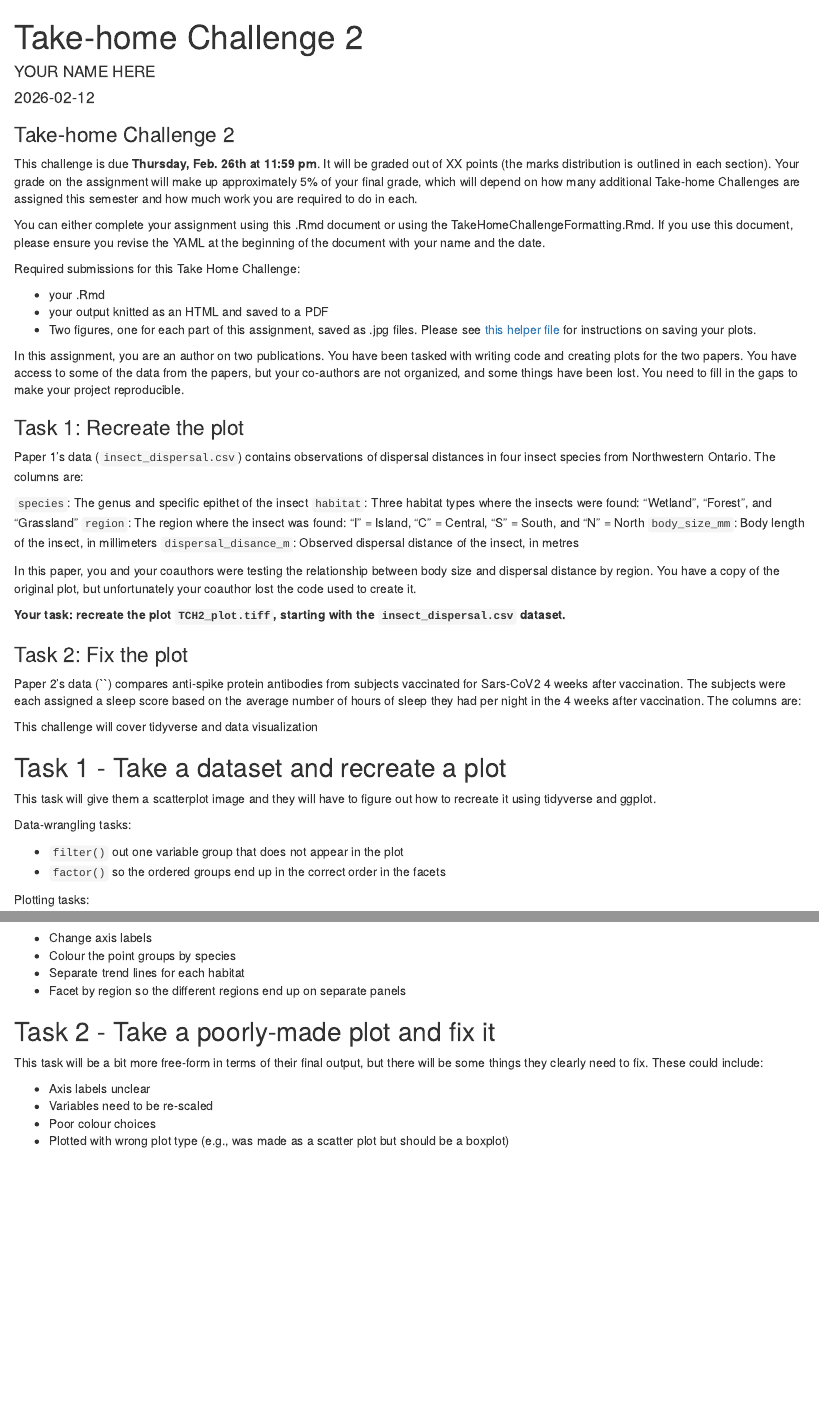
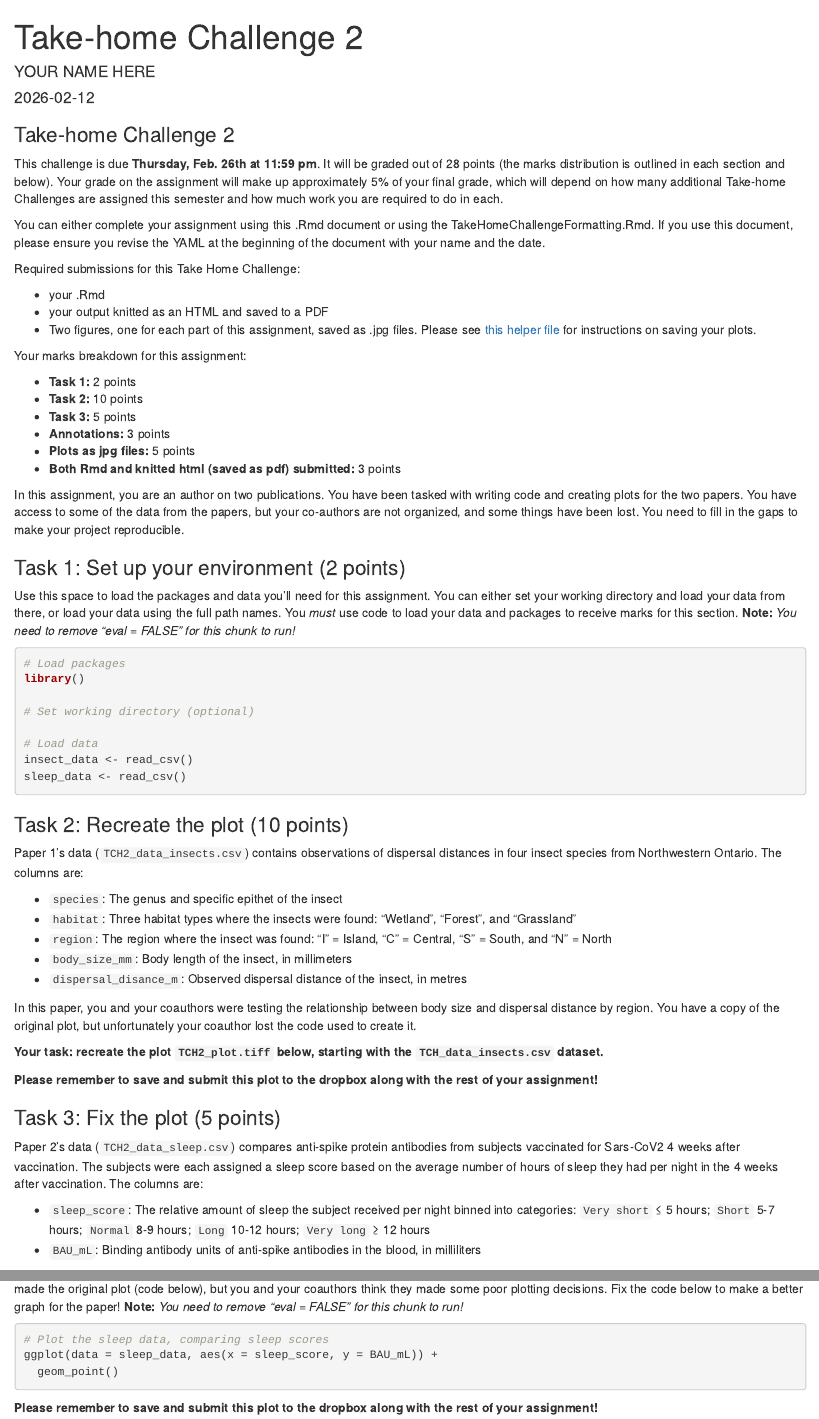
Before and after one commit to ljnewediuk/tutorial_intro_R, an R Markdown document (take_home_challenges/THC2.Rmd): the page in a window 1100 px wide, from its top, and a second part further down, joined at a grey line. Rendered offline with R 4.5, knitr and Pandoc, with nearby package versions.

Commit message:
Finish assignment

````diff
--- a/take_home_challenges/THC2.Rmd
+++ b/take_home_challenges/THC2.Rmd
@@ -11,7 +11,7 @@ knitr::opts_chunk$set(echo = TRUE)
 
 ### Take-home Challenge 2
 
-This challenge is due **Thursday, Feb. 26th at 11:59 pm**. It will be graded out of XX points (the marks distribution is outlined in each section). Your grade on the assignment will make up approximately 5% of your final grade, which will depend on how many additional Take-home Challenges are assigned this semester and how much work you are required to do in each.
+This challenge is due **Thursday, Feb. 26th at 11:59 pm**. It will be graded out of 28 points (the marks distribution is outlined in each section and below). Your grade on the assignment will make up approximately 5% of your final grade, which will depend on how many additional Take-home Challenges are assigned this semester and how much work you are required to do in each.
 
 You can either complete your assignment using this .Rmd document or using the TakeHomeChallengeFormatting.Rmd. If you use this document, please ensure you revise the YAML at the beginning of the document with your name and the date.
 
@@ -21,63 +21,66 @@ Required submissions for this Take Home Challenge:
 * your output knitted as an HTML and saved to a PDF
 * Two figures, one for each part of this assignment, saved as .jpg files. Please see [this helper file](https://ljnewediuk.github.io/tutorial_intro_R/tutorials/X1-Plot_Aesthetics_Helper.html) for instructions on saving your plots.
 
+Your marks breakdown for this assignment:
+
+* **Task 1:** 2 points
+* **Task 2:** 10 points
+* **Task 3:** 5 points
+* **Annotations:** 3 points
+* **Plots as jpg files:** 5 points
+* **Both Rmd and knitted html (saved as pdf) submitted:** 3 points
+
 In this assignment, you are an author on two publications. You have been tasked with writing code and creating plots for the two papers. You have access to some of the data from the papers, but your co-authors are not organized, and some things have been lost. You need to fill in the gaps to make your project reproducible.
 
+### Task 1: Set up your environment (2 points)
 
-### Task 1: Recreate the plot
+Use this space to load the packages and data you'll need for this assignment. You can either set your working directory and load your data from there, or load your data using the full path names. You *must* use code to load your data and packages to receive marks for this section. **Note:** *You need to remove "eval = FALSE" for this chunk to run!*
 
-Paper 1's data (`insect_dispersal.csv`) contains observations of dispersal distances in four insect species from Northwestern Ontario. The columns are:
+```{r, eval = FALSE}
+# Load packages
+library()
 
-`species`: The genus and specific epithet of the insect
-`habitat`: Three habitat types where the insects were found: "Wetland", "Forest", and "Grassland"
-`region`: The region where the insect was found: "I" = Island, "C" = Central, "S" = South, and "N" = North
-`body_size_mm`: Body length of the insect, in millimeters
-`dispersal_disance_m`: Observed dispersal distance of the insect, in metres
+# Set working directory (optional)
+
+# Load data
+insect_data <- read_csv()
+sleep_data <- read_csv()
+```
+
+
+### Task 2: Recreate the plot (10 points)
+
+Paper 1's data (`TCH2_data_insects.csv`) contains observations of dispersal distances in four insect species from Northwestern Ontario. The columns are:
+
+* `species`: The genus and specific epithet of the insect
+* `habitat`: Three habitat types where the insects were found: "Wetland", "Forest", and "Grassland"
+* `region`: The region where the insect was found: "I" = Island, "C" = Central, "S" = South, and "N" = North
+* `body_size_mm`: Body length of the insect, in millimeters
+* `dispersal_disance_m`: Observed dispersal distance of the insect, in metres
 
 In this paper, you and your coauthors were testing the relationship between body size and dispersal distance by region. You have a copy of the original plot, but unfortunately your coauthor lost the code used to create it.
 
-**Your task: recreate the plot `TCH2_plot.tiff`, starting with the `insect_dispersal.csv` dataset.**
+**Your task: recreate the plot `TCH2_plot.tiff` below, starting with the `TCH_data_insects.csv` dataset.**
 
-### Task 2: Fix the plot
+```{r}
 
-Paper 2's data (``) compares anti-spike protein antibodies from subjects vaccinated for Sars-CoV2 4 weeks after vaccination. The subjects were each assigned a sleep score based on the average number of hours of sleep they had per night in the 4 weeks after vaccination. The columns are:
+```
 
+**Please remember to save and submit this plot to the dropbox along with the rest of your assignment!**
 
+### Task 3: Fix the plot (5 points)
 
+Paper 2's data (`TCH2_data_sleep.csv`) compares anti-spike protein antibodies from subjects vaccinated for Sars-CoV2 4 weeks after vaccination. The subjects were each assigned a sleep score based on the average number of hours of sleep they had per night in the 4 weeks after vaccination. The columns are:
 
+* `sleep_score`: The relative amount of sleep the subject received per night binned into categories: `Very short` ≤ 5 hours; `Short` 5-7 hours; `Normal` 8-9 hours; `Long` 10-12 hours; `Very long` ≥ 12 hours
+* `BAU_mL`: Binding antibody units of anti-spike antibodies in the blood, in milliliters
 
+In this paper, you and your coauthors were testing the relationship between sleep duration and antibody response after vaccination. Your coauthor made the original plot (code below), but you and your coauthors think they made some poor plotting decisions. Fix the code below to make a better graph for the paper! **Note:** *You need to remove "eval = FALSE" for this chunk to run!*
 
+```{r, eval = FALSE}
+# Plot the sleep data, comparing sleep scores
+ggplot(data = sleep_data, aes(x = sleep_score, y = BAU_mL)) +
+  geom_point()
+```
 
-
-
-
-
-
-
-This challenge will cover tidyverse and data visualization
-
-## Task 1 - Take a dataset and recreate a plot
-
-This task will give them a scatterplot image and they will have to figure out how to recreate it using tidyverse and ggplot.
-
-Data-wrangling tasks:
-
-- `filter()` out one variable group that does not appear in the plot
-- `factor()` so the ordered groups end up in the correct order in the facets
-
-Plotting tasks:
-
-- Change axis labels
-- Colour the point groups by species
-- Separate trend lines for each habitat
-- Facet by region so the different regions end up on separate panels
-
-
-## Task 2 - Take a poorly-made plot and fix it
-
-This task will be a bit more free-form in terms of their final output, but there will be some things they clearly need to fix. These could include:
-
-- Axis labels unclear
-- Variables need to be re-scaled
-- Poor colour choices
-- Plotted with wrong plot type (e.g., was made as a scatter plot but should be a boxplot)
+**Please remember to save and submit this plot to the dropbox along with the rest of your assignment!**
````
Also changed, not shown: take_home_challenges/THC2.html (added).
